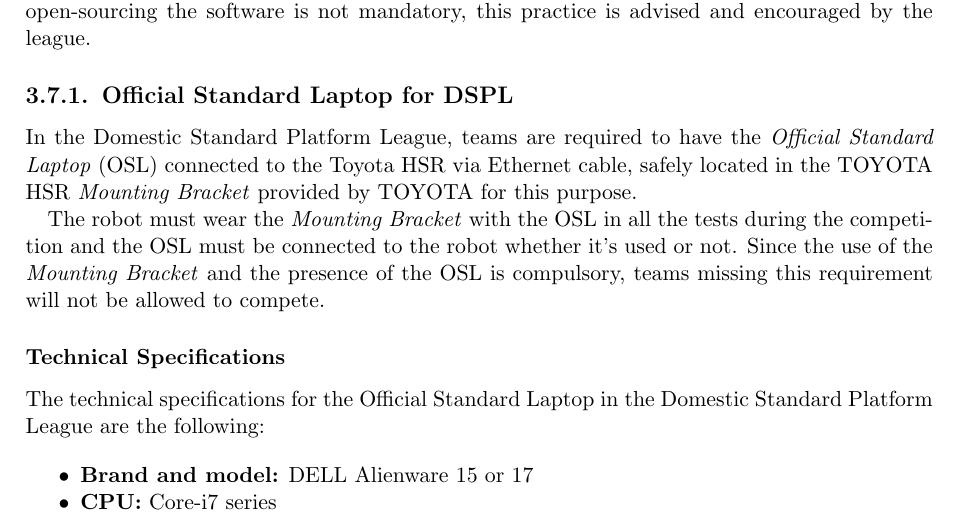
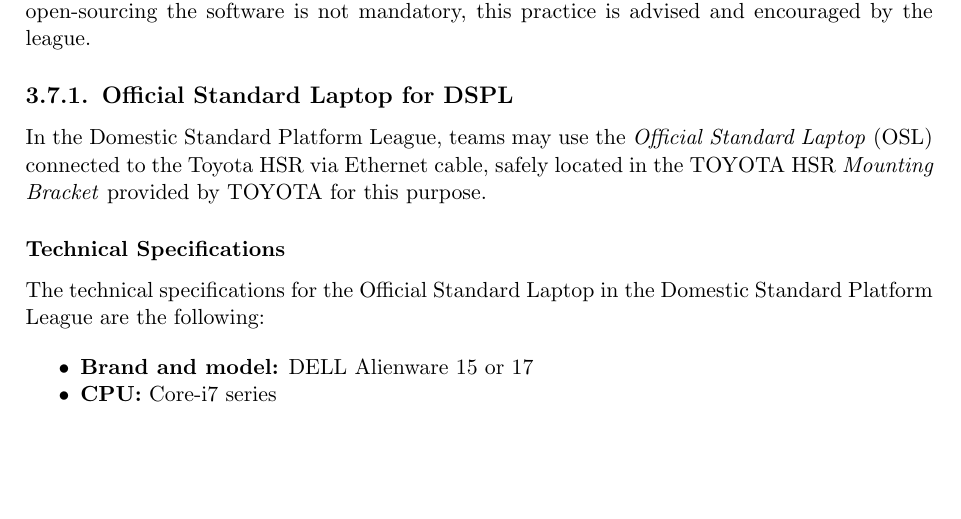
Before and after one commit to RoboCupAtHome/RuleBook, a LaTeX thesis (Rulebook.tex, which reads general_rules/ExternalComputing.tex): part of page 32 of 68, cut so that both start at the same text, the shorter picture padded with empty space. Compiled offline with pdfLaTeX.

Commit message:
Change the use of the DSPL Official Standard Laptop from compulsory to optional

```diff
--- a/general_rules/ExternalComputing.tex
+++ b/general_rules/ExternalComputing.tex
@@ -29,9 +29,17 @@
 
 \subsection{Official Standard Laptop for DSPL}
 \label{rule:osl_dspl}
-In the Domestic Standard Platform League, teams are required to have the \iaterm{Official Standard Laptop}{OSL} connected to the Toyota HSR via Ethernet cable, safely located in the TOYOTA HSR \iterm{Mounting Bracket} provided by TOYOTA for this purpose.
+%
+% Mandatory mounting bracket
+%
+% In the Domestic Standard Platform League, teams are required to have the \iaterm{Official Standard Laptop}{OSL} connected to the Toyota HSR via Ethernet cable, safely located in the TOYOTA HSR \iterm{Mounting Bracket} provided by TOYOTA for this purpose.
 
-The robot must wear the \iterm{Mounting Bracket} with the OSL in all the tests during the competition and the OSL must be connected to the robot whether it's used or not. Since the use of the \iterm{Mounting Bracket} and the presence of the OSL is compulsory, teams missing this requirement will not be allowed to compete.
+% The robot must wear the \iterm{Mounting Bracket} with the OSL in all the tests during the competition and the OSL must be connected to the robot whether it's used or not. Since the use of the \iterm{Mounting Bracket} and the presence of the OSL is compulsory, teams missing this requirement will not be allowed to compete.
+
+%
+% Optional mounting bracket
+%
+In the Domestic Standard Platform League, teams may use the \iaterm{Official Standard Laptop}{OSL} connected to the Toyota HSR via Ethernet cable, safely located in the TOYOTA HSR \iterm{Mounting Bracket} provided by TOYOTA for this purpose.
 
 \subsubsection{Technical Specifications}
 The technical specifications for the Official Standard Laptop in the Domestic Standard Platform League are the following:
```
